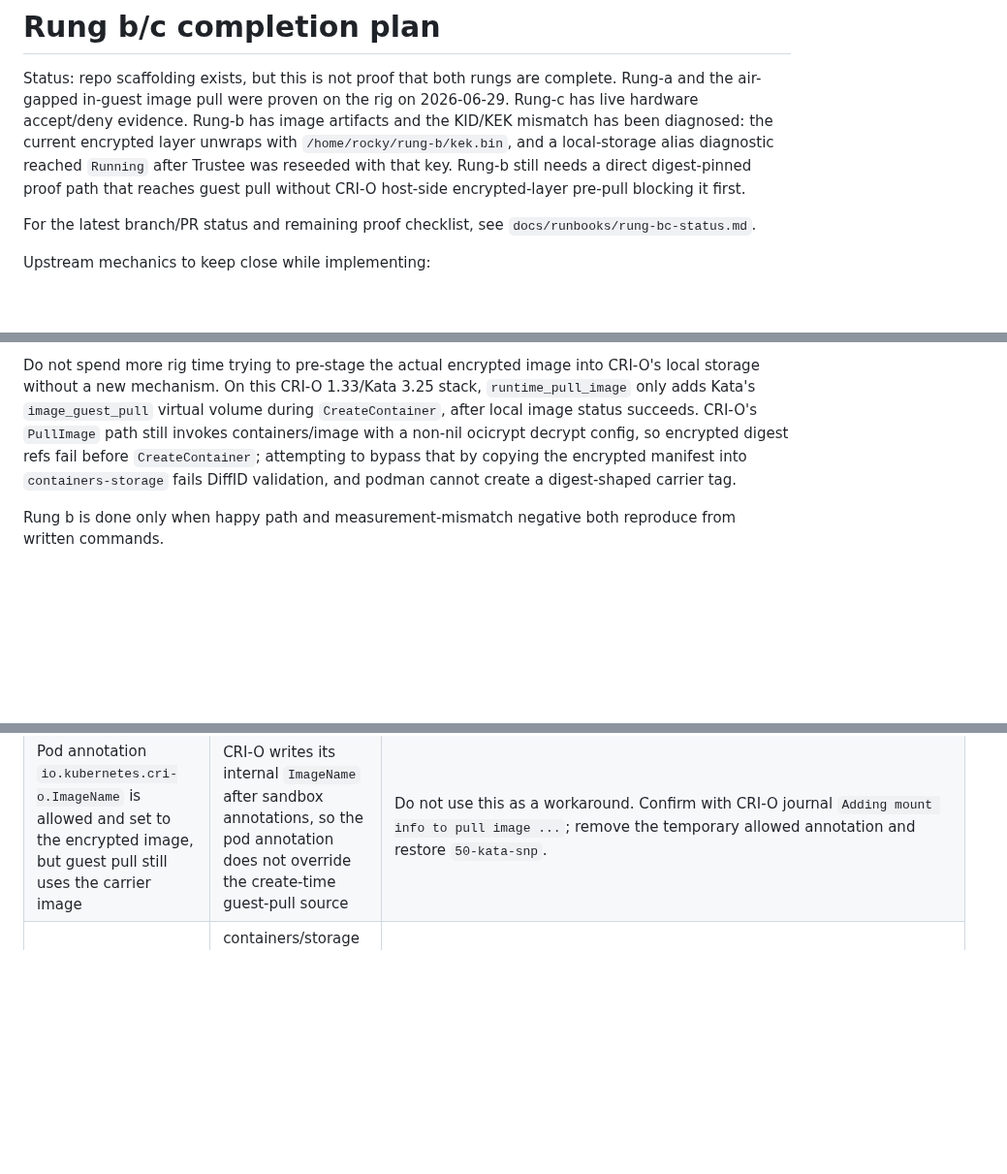
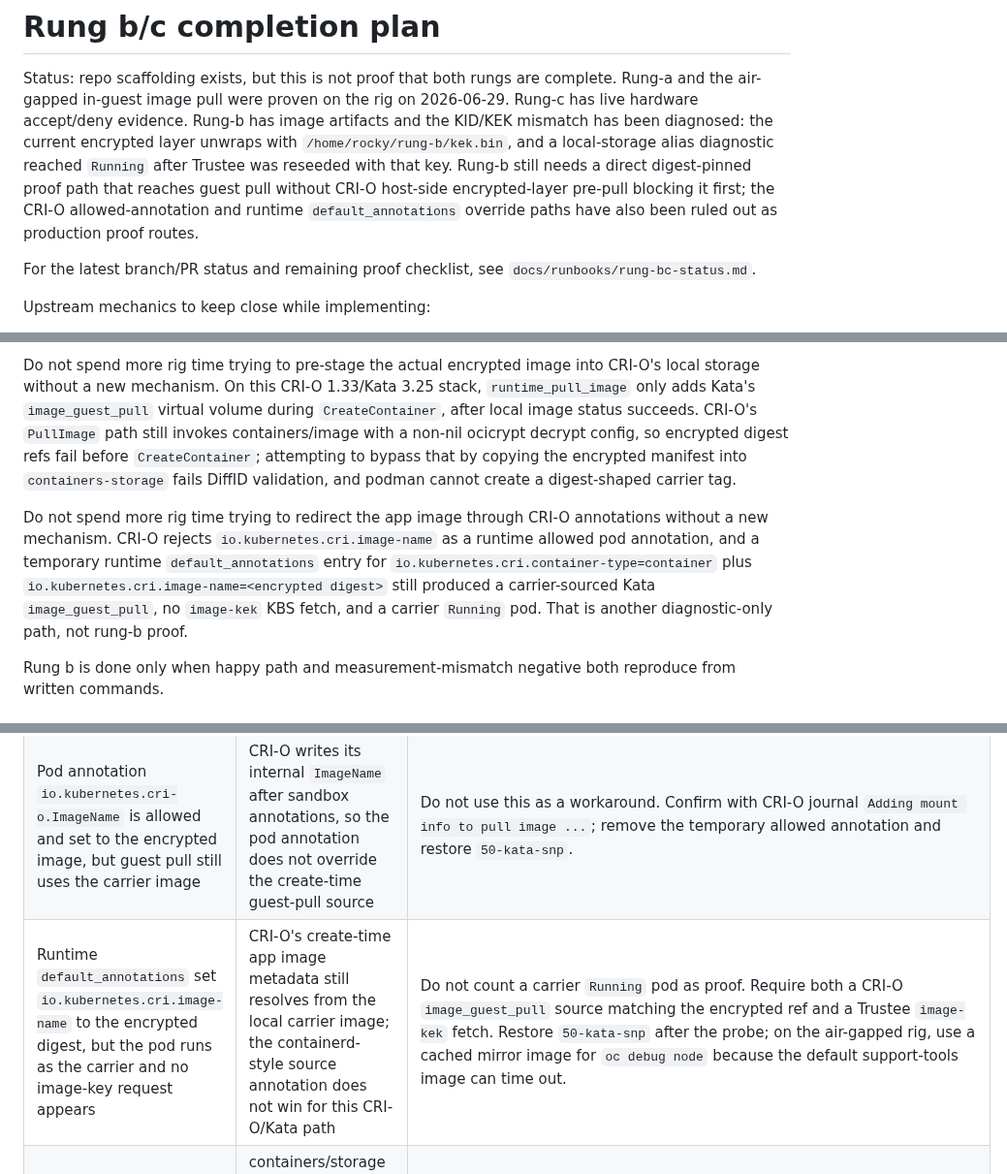
Before and after one commit to shpwrck/openshift-confidential-containers, a Markdown page: docs/runbooks/rung-bc-completion-plan.md, 3 parts joined by grey strips. Shown at 97% size. GitHub-like rendering; blank space fills up the shorter version.

Commit message:
docs(coco): rule out image-name override

```diff
--- a/docs/runbooks/rung-bc-completion-plan.md
+++ b/docs/runbooks/rung-bc-completion-plan.md
@@ -6,7 +6,9 @@ Rung-c has live hardware accept/deny evidence. Rung-b has image artifacts and th
 mismatch has been diagnosed: the current encrypted layer unwraps with
 `/home/rocky/rung-b/kek.bin`, and a local-storage alias diagnostic reached `Running` after
 Trustee was reseeded with that key. Rung-b still needs a direct digest-pinned proof path
-that reaches guest pull without CRI-O host-side encrypted-layer pre-pull blocking it first.
+that reaches guest pull without CRI-O host-side encrypted-layer pre-pull blocking it first;
+the CRI-O allowed-annotation and runtime `default_annotations` override paths have also been
+ruled out as production proof routes.
 
 For the latest branch/PR status and remaining proof checklist, see
 `docs/runbooks/rung-bc-status.md`.
@@ -301,6 +303,13 @@ config, so encrypted digest refs fail before `CreateContainer`; attempting to by
 copying the encrypted manifest into `containers-storage` fails DiffID validation, and podman cannot
 create a digest-shaped carrier tag.
 
+Do not spend more rig time trying to redirect the app image through CRI-O annotations without a
+new mechanism. CRI-O rejects `io.kubernetes.cri.image-name` as a runtime allowed pod annotation,
+and a temporary runtime `default_annotations` entry for
+`io.kubernetes.cri.container-type=container` plus `io.kubernetes.cri.image-name=<encrypted
+digest>` still produced a carrier-sourced Kata `image_guest_pull`, no `image-kek` KBS fetch,
+and a carrier `Running` pod. That is another diagnostic-only path, not rung-b proof.
+
 Rung b is done only when happy path and measurement-mismatch negative both reproduce from
 written commands.
 
@@ -497,6 +506,7 @@ make negative-test WHICH=all
 | KBS serves image key but decrypt still fails | Wrong key bytes, wrong KID, guest/keyprovider format mismatch, stale snapshotter cache | Decode encrypted layer annotation and run an offline unwrap check without printing key material. On 2026-06-30 the KID was correct, but Trustee served the wrong 32-byte key: `/home/rocky/rung-b/image-kek.bin` failed, while `/home/rocky/rung-b/kek.bin` (`sha256:f85822d4f55b41ed4f915a541a68aa41dece5944db73c269aff292a78fe6684c`) unwrapped the layer. Update Trustee and `rung-bc.env`/`rung-bc-images.json` to the key that actually unwraps the image. |
 | Direct encrypted image never reaches KBS; digest ref says the layer cannot be decrypted because the destination specifies a digest, while tag ref says a private key is missing | CRI-O/containers-image is still performing host-side encrypted-layer handling before Kata/CDH can pull in guest | Do not repeat pod-only `experimental_force_guest_pull` probes; on the 2026-06-30 rig, pod annotation and temporary node-level `experimental_force_guest_pull = true` both still failed before any `image-kek` KBS fetch. `imagePullPolicy: Never` only changed the failure to `ErrImageNeverPull`. Escalate to a supported OSC/CRI-O guest-pull path or a different encrypted-image delivery path. |
 | Pod annotation `io.kubernetes.cri-o.ImageName` is allowed and set to the encrypted image, but guest pull still uses the carrier image | CRI-O writes its internal `ImageName` after sandbox annotations, so the pod annotation does not override the create-time guest-pull source | Do not use this as a workaround. Confirm with CRI-O journal `Adding mount info to pull image ...`; remove the temporary allowed annotation and restore `50-kata-snp`. |
+| Runtime `default_annotations` set `io.kubernetes.cri.image-name` to the encrypted digest, but the pod runs as the carrier and no image-key request appears | CRI-O's create-time app image metadata still resolves from the local carrier image; the containerd-style source annotation does not win for this CRI-O/Kata path | Do not count a carrier `Running` pod as proof. Require both a CRI-O `image_guest_pull` source matching the encrypted ref and a Trustee `image-kek` fetch. Restore `50-kata-snp` after the probe; on the air-gapped rig, use a cached mirror image for `oc debug node` because the default support-tools image can time out. |
 | Pre-staging the actual encrypted image into `containers-storage` fails before pod creation | containers/storage validates layer DiffIDs against the image config and cannot store the encrypted layer as a normal local rootfs image | On 2026-06-30, `skopeo copy --preserve-digests docker://...@sha256:69b8... containers-storage:...:encrypted-prestage` failed because encrypted blob `sha256:346e9...` did not match config DiffID `sha256:76c30...`. Clean any partial tag and do not treat this as a viable direct bypass. |
 | Trying to make a digest-pinned carrier alias fails | Podman/containers-storage do not allow creating tags whose target name is a digest reference | On 2026-06-30, `podman tag <carrier> mirror.rig.local:8443/coco/rung-b@sha256:69b8...` failed with `tag by digest not supported`. A tag-only carrier alias can diagnose guest pull, but it cannot satisfy the digest-pinned production proof invariant. |
 | Local node-storage alias reaches KBS but pod stays `CreateContainerError` with `Failed to decrypt the image layer` | Host image check was bypassed, so the remaining issue is guest decryption of the encrypted layer | Treat this only as a diagnostic. Decode layer annotations, compare KID/KEK, and reseed Trustee or rebuild the encrypted image before rerunning direct proof. |
```
Also changed, not shown: docs/install-guide.md (+2 -1 lines), docs/runbooks/rung-bc-status.md (+21 -7 lines).
